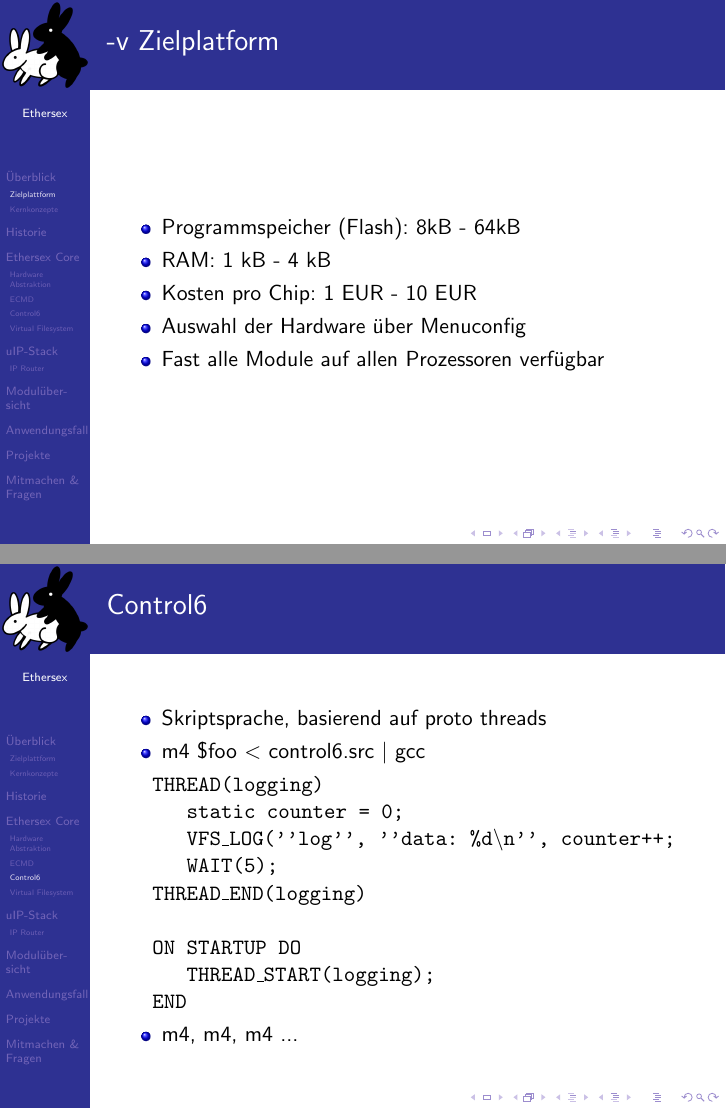
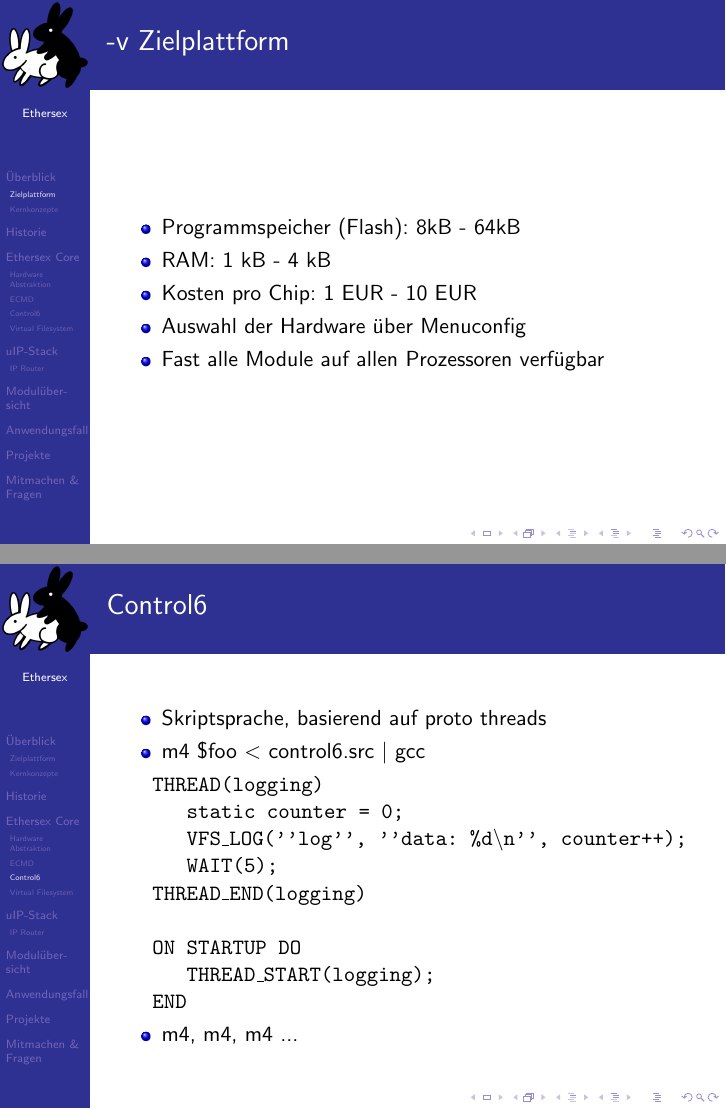
Before and after one commit to stettberger/ethersexVortrag, LaTeX slides (ethersex.tex): pages 5 and 17 of 37, joined at a grey line. Compiled offline with pdfLaTeX.

Commit message:
fixing typos

```diff
--- a/ethersex.tex
+++ b/ethersex.tex
@@ -130,7 +130,7 @@
 
 \subsection{Zielplattform}
 \frame{
-  \frametitle{-v Zielplatform}
+  \frametitle{-v Zielplattform}
   \begin{itemize}
     \item Programmspeicher (Flash): 8kB - 64kB
     \item RAM: 1 kB - 4 kB
```
Also changed, not shown: ethersex.tex (2 more changed lines).
